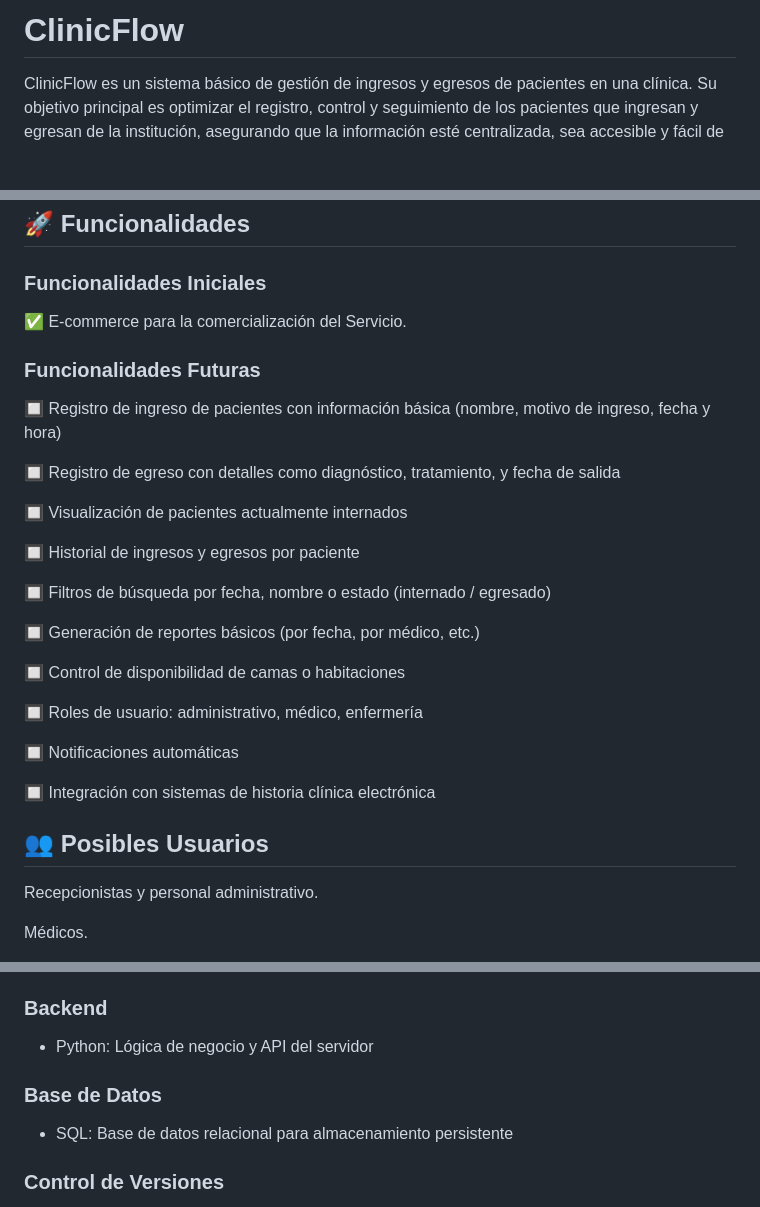
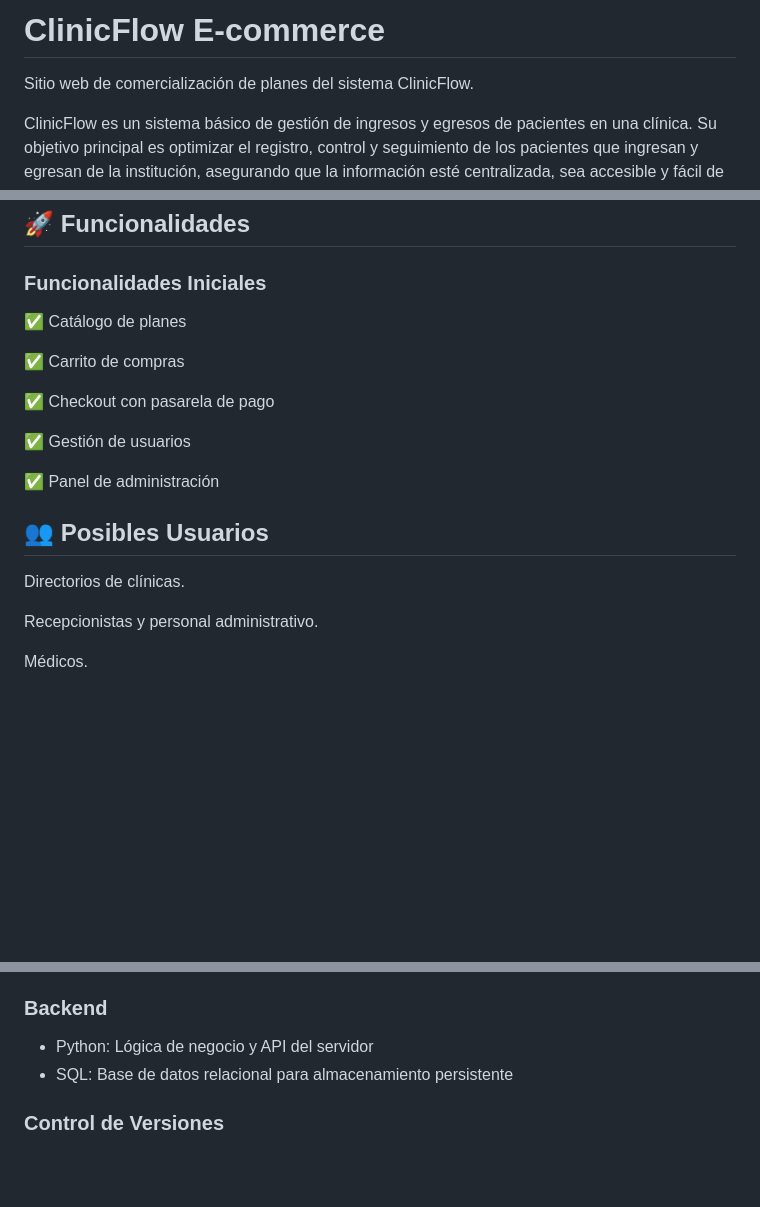
Before and after one commit to ISPC-WEB-2025/ClinicFlow, a Markdown page: README.md, 3 parts joined by grey strips. Rendered like a GitHub page; blank space fills up the shorter version.

Commit message:
Reenfoque del proyecto hacia el E-commerce solicitado
Se ha solicitado desde las materias de Programación I y Programacion web que se reenfoque el trabajo hacia la creacion de un E-Commerce

```diff
--- a/README.md
+++ b/README.md
@@ -1,4 +1,6 @@
-# ClinicFlow
+# ClinicFlow E-commerce
+Sitio web de comercialización de planes del sistema ClinicFlow.
+
 ClinicFlow es un sistema básico de gestión de ingresos y egresos de pacientes en una clínica. Su objetivo principal es optimizar el registro, control y seguimiento de los pacientes que ingresan y egresan de la institución, asegurando que la información esté centralizada, sea accesible y fácil de gestionar.
 
 El sistema está pensado para ser utilizado por el personal administrativo, médicos y personal de enfermería, facilitando la organización interna y mejorando la calidad del servicio brindado.
@@ -12,31 +14,19 @@ En muchas clínicas pequeñas y medianas, el registro de pacientes todavía se r
 
 ## 🚀 Funcionalidades
 ### Funcionalidades Iniciales
-✅ E-commerce para la comercialización del Servicio.
+✅ Catálogo de planes
 
-### Funcionalidades Futuras
+✅ Carrito de compras
 
-🔲 Registro de ingreso de pacientes con información básica (nombre, motivo de ingreso, fecha y hora)
+✅ Checkout con pasarela de pago
 
-🔲 Registro de egreso con detalles como diagnóstico, tratamiento, y fecha de salida
+✅ Gestión de usuarios
 
-🔲 Visualización de pacientes actualmente internados
+✅ Panel de administración
 
-🔲 Historial de ingresos y egresos por paciente
-
-🔲 Filtros de búsqueda por fecha, nombre o estado (internado / egresado)
-
-🔲 Generación de reportes básicos (por fecha, por médico, etc.)
-
-🔲 Control de disponibilidad de camas o habitaciones
-
-🔲 Roles de usuario: administrativo, médico, enfermería
-
-🔲 Notificaciones automáticas
-
-🔲 Integración con sistemas de historia clínica electrónica
 
 ## 👥 Posibles Usuarios
+Directorios de clínicas.
 
 Recepcionistas y personal administrativo.
 
@@ -54,8 +44,6 @@ Directores o encargados de gestión clínica.
 
 ### Backend
 - Python: Lógica de negocio y API del servidor
-
-### Base de Datos
 - SQL: Base de datos relacional para almacenamiento persistente
 
 ### Control de Versiones
```
